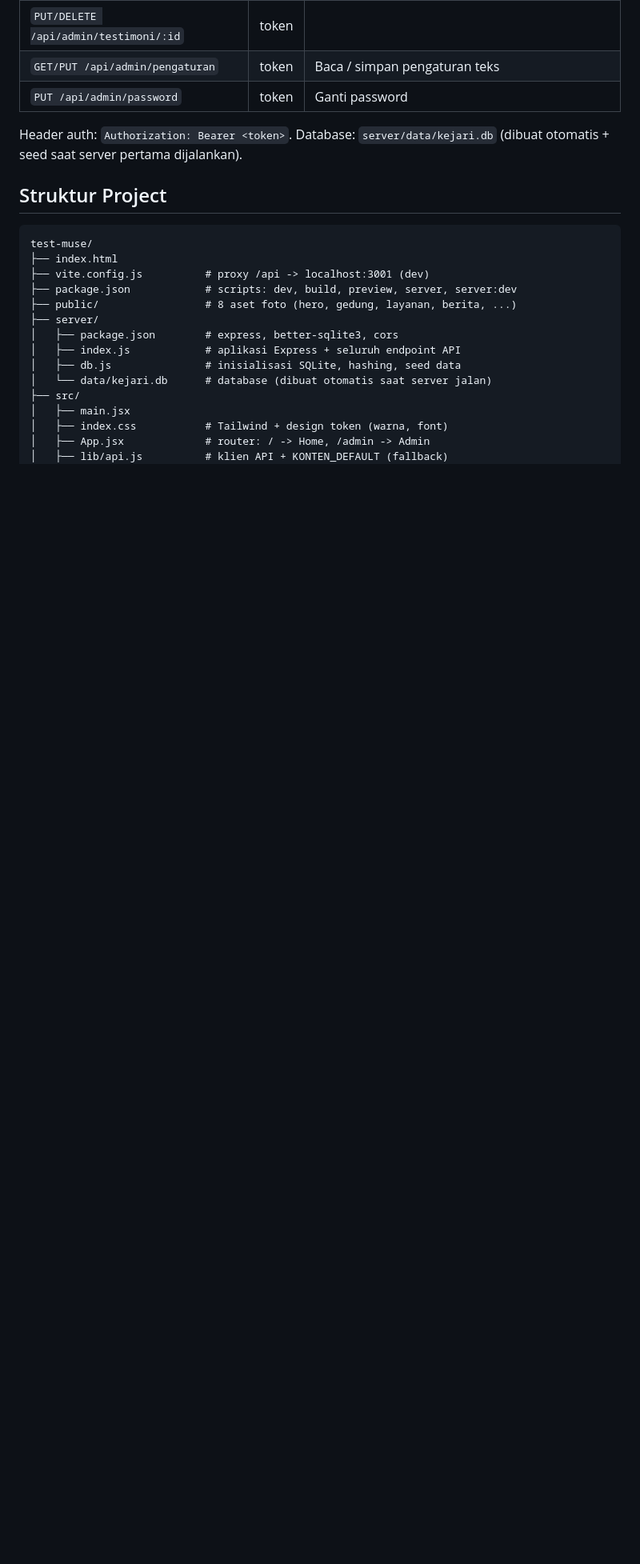
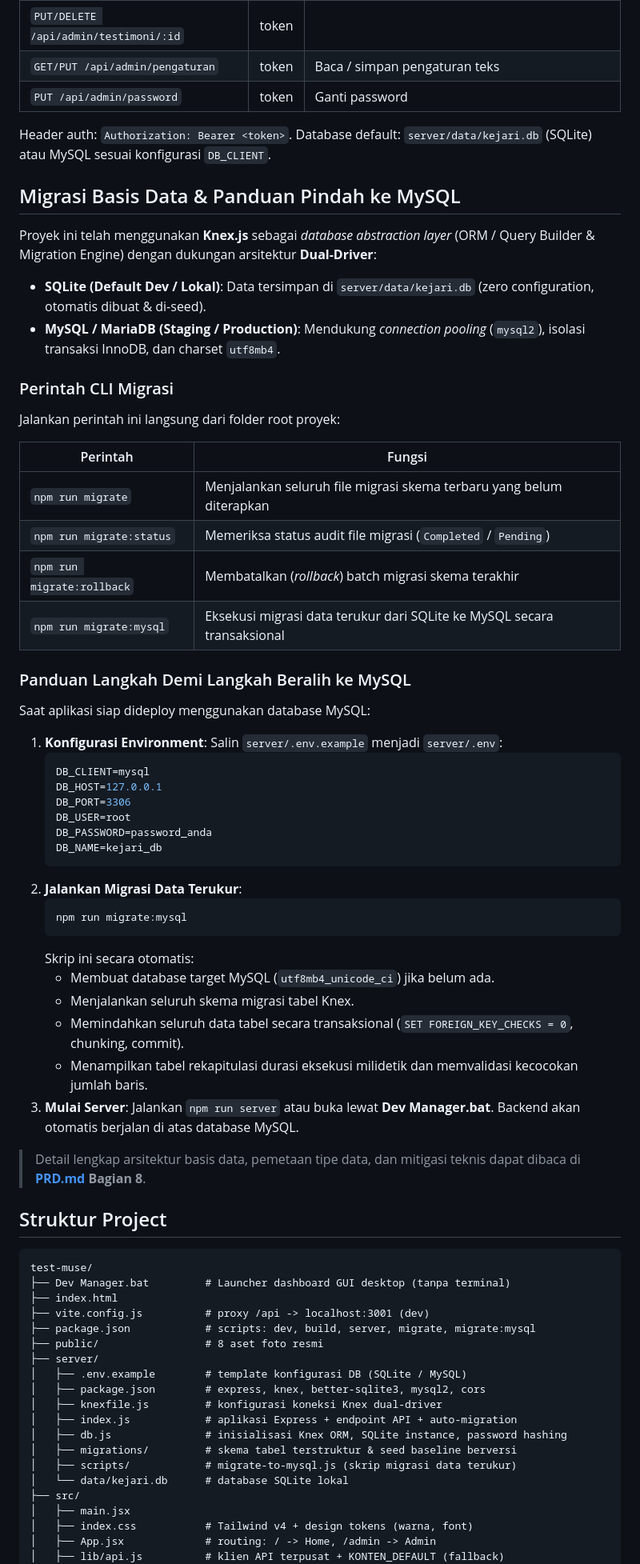
Before and after one commit to teknowizid/compro-kejaripbg, a Markdown page: README.md, the part around one of its changes. Shown at 80% size. Rendered like a GitHub page; blank space fills up the shorter version.

Commit message:
docs: add comprehensive database migration and MySQL transition guide to README.md

````diff
--- a/README.md
+++ b/README.md
@@ -106,24 +106,74 @@ Buka **http://localhost:5173/admin** (atau klik tautan "Admin" di footer).
 | `PUT /api/admin/password` | token | Ganti password |
 
 Header auth: `Authorization: Bearer <token>`.
-Database: `server/data/kejari.db` (dibuat otomatis + seed saat server pertama dijalankan).
+Database default: `server/data/kejari.db` (SQLite) atau MySQL sesuai konfigurasi `DB_CLIENT`.
+
+## Migrasi Basis Data & Panduan Pindah ke MySQL
+
+Proyek ini telah menggunakan **Knex.js** sebagai *database abstraction layer* (ORM / Query Builder & Migration Engine) dengan dukungan arsitektur **Dual-Driver**:
+- **SQLite (Default Dev / Lokal)**: Data tersimpan di `server/data/kejari.db` (zero configuration, otomatis dibuat & di-seed).
+- **MySQL / MariaDB (Staging / Production)**: Mendukung *connection pooling* (`mysql2`), isolasi transaksi InnoDB, dan charset `utf8mb4`.
+
+### Perintah CLI Migrasi
+
+Jalankan perintah ini langsung dari folder root proyek:
+
+| Perintah | Fungsi |
+|---|---|
+| `npm run migrate` | Menjalankan seluruh file migrasi skema terbaru yang belum diterapkan |
+| `npm run migrate:status` | Memeriksa status audit file migrasi (`Completed` / `Pending`) |
+| `npm run migrate:rollback` | Membatalkan (*rollback*) batch migrasi skema terakhir |
+| `npm run migrate:mysql` | Eksekusi migrasi data terukur dari SQLite ke MySQL secara transaksional |
+
+### Panduan Langkah Demi Langkah Beralih ke MySQL
+
+Saat aplikasi siap dideploy menggunakan database MySQL:
+
+1. **Konfigurasi Environment**:
+   Salin `server/.env.example` menjadi `server/.env`:
+   ```env
+   DB_CLIENT=mysql
+   DB_HOST=127.0.0.1
+   DB_PORT=3306
+   DB_USER=root
+   DB_PASSWORD=password_anda
+   DB_NAME=kejari_db
+   ```
+2. **Jalankan Migrasi Data Terukur**:
+   ```bash
+   npm run migrate:mysql
+   ```
+   Skrip ini secara otomatis:
+   - Membuat database target MySQL (`utf8mb4_unicode_ci`) jika belum ada.
+   - Menjalankan seluruh skema migrasi tabel Knex.
+   - Memindahkan seluruh data tabel secara transaksional (`SET FOREIGN_KEY_CHECKS = 0`, chunking, commit).
+   - Menampilkan tabel rekapitulasi durasi eksekusi milidetik dan memvalidasi kecocokan jumlah baris.
+3. **Mulai Server**:
+   Jalankan `npm run server` atau buka lewat **Dev Manager.bat**. Backend akan otomatis berjalan di atas database MySQL.
+
+> Detail lengkap arsitektur basis data, pemetaan tipe data, dan mitigasi teknis dapat dibaca di **[PRD.md](PRD.md) Bagian 8**.
 
 ## Struktur Project
 
 ```
 test-muse/
+├── Dev Manager.bat         # Launcher dashboard GUI desktop (tanpa terminal)
 ├── index.html
 ├── vite.config.js          # proxy /api -> localhost:3001 (dev)
-├── package.json            # scripts: dev, build, preview, server, server:dev
-├── public/                 # 8 aset foto (hero, gedung, layanan, berita, ...)
+├── package.json            # scripts: dev, build, server, migrate, migrate:mysql
+├── public/                 # 8 aset foto resmi
 ├── server/
-│   ├── package.json        # express, better-sqlite3, cors
-│   ├── index.js            # aplikasi Express + seluruh endpoint API
-│   ├── db.js               # inisialisasi SQLite, hashing, seed data
-│   └── data/kejari.db      # database (dibuat otomatis saat server jalan)
+│   ├── .env.example        # template konfigurasi DB (SQLite / MySQL)
+│   ├── package.json        # express, knex, better-sqlite3, mysql2, cors
+│   ├── knexfile.js         # konfigurasi koneksi Knex dual-driver
+│   ├── index.js            # aplikasi Express + endpoint API + auto-migration
+│   ├── db.js               # inisialisasi Knex ORM, SQLite instance, password hashing
+│   ├── migrations/         # skema tabel terstruktur & seed baseline berversi
+│   ├── scripts/            # migrate-to-mysql.js (skrip migrasi data terukur)
+│   └── data/kejari.db      # database SQLite lokal
 ├── src/
 │   ├── main.jsx
-│   ├── index.css           # Tailwind + design token (warna, font)
-│   ├── App.jsx             # router: / -> Home, /admin -> Admin
-│   ├── lib/api.js          # klien API + KONTEN_DEFAULT (fallback)
+│   ├── index.css           # Tailwind v4 + design tokens (warna, font)
+│   ├── App.jsx             # routing: / -> Home, /admin -> Admin
+│   ├── lib/api.js          # klien API terpusat + KONTEN_DEFAULT (fallback)
 │   └── pages/
````
Also changed, not shown: other parts of README.md (+4 -2 lines).
